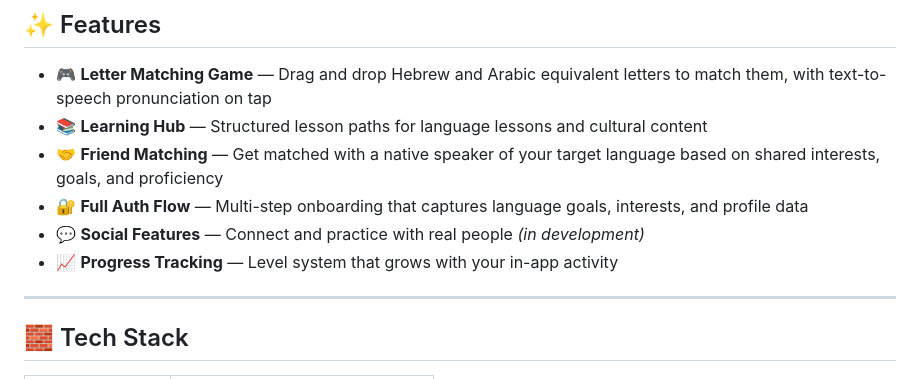
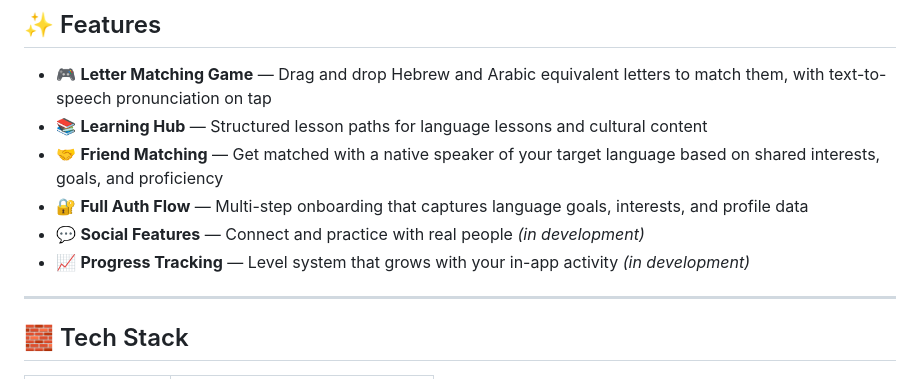
Before and after one commit to JJaksonn/QOL, a Markdown page: README.md, the part around one of its changes. Rendered like a GitHub page.

```diff
--- a/README.md
+++ b/README.md
@@ -31,7 +31,7 @@
 - 🤝 **Friend Matching** — Get matched with a native speaker of your target language based on shared interests, goals, and proficiency
 - 🔐 **Full Auth Flow** — Multi-step onboarding that captures language goals, interests, and profile data
 - 💬 **Social Features** — Connect and practice with real people _(in development)_
-- 📈 **Progress Tracking** — Level system that grows with your in-app activity
+- 📈 **Progress Tracking** — Level system that grows with your in-app activity _(in development)_
 
 ---
 
```
Also changed, not shown: other parts of README.md (+1 -1 lines).
